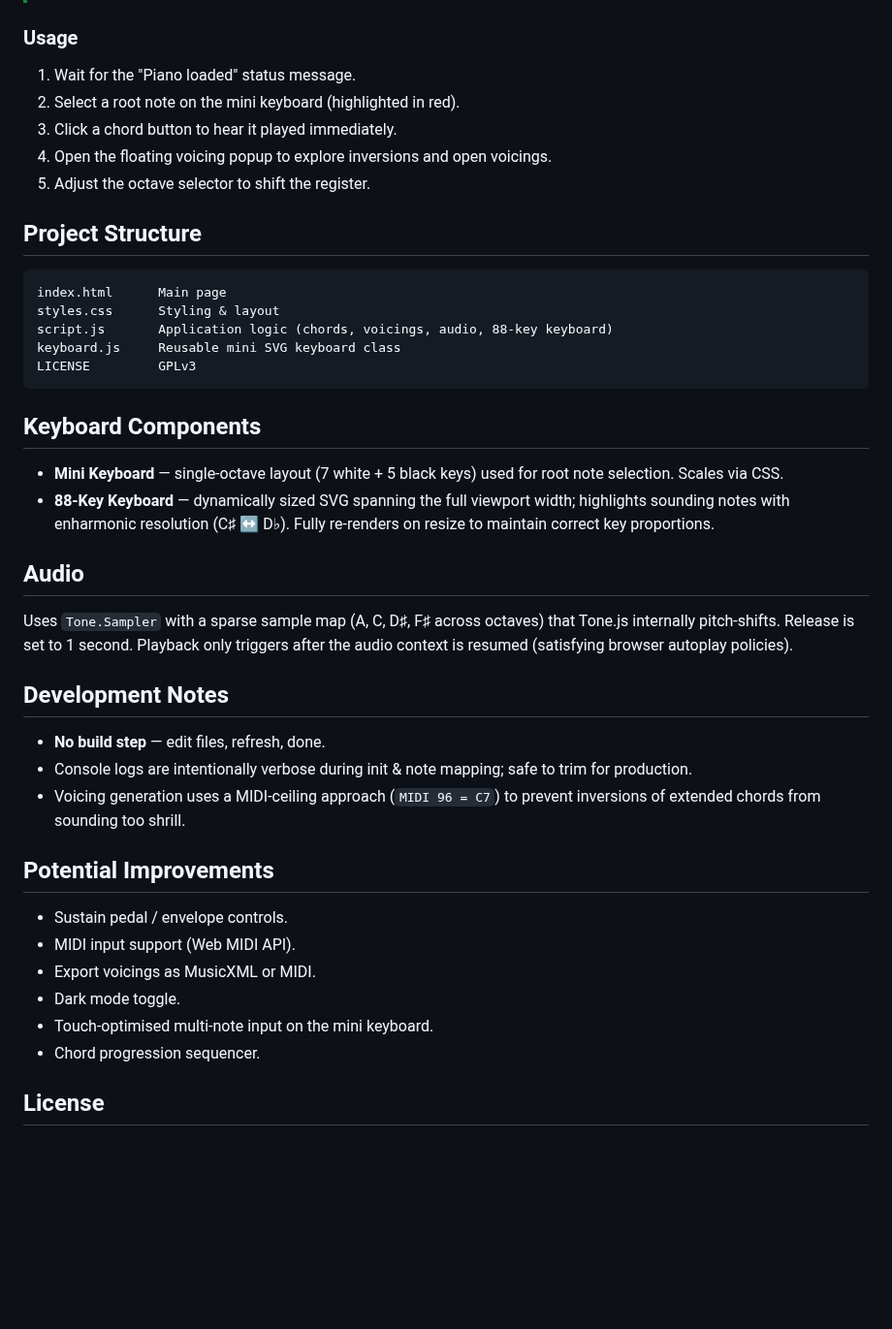
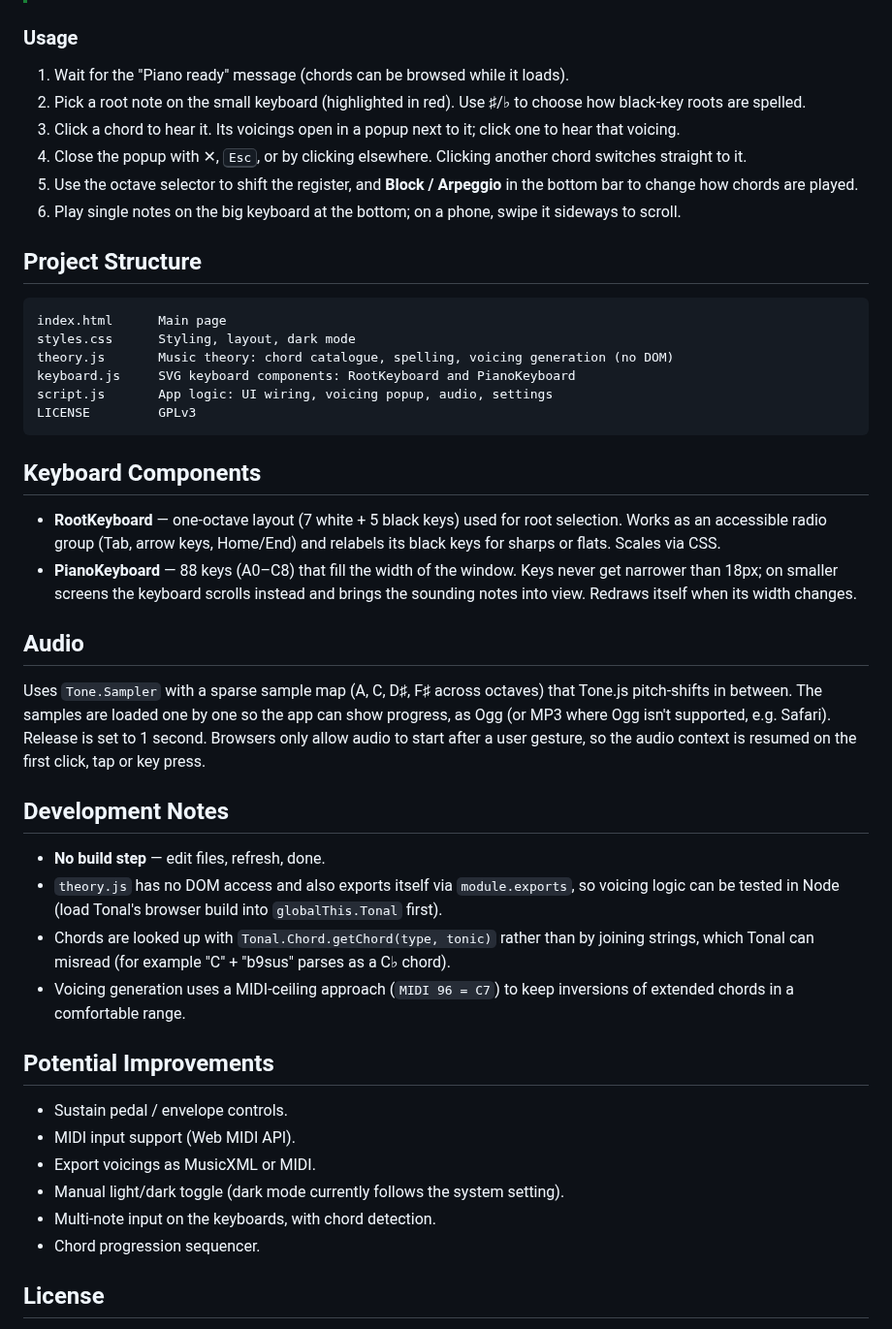
Before and after one commit to fraej/ChordPlayer, a Markdown page: README.md, the part around one of its changes. Shown at 97% size. GitHub-like rendering; blank space fills up the shorter version.

````diff
--- a/README.md
+++ b/README.md
@@ -50,44 +56,47 @@ Then open `http://localhost:8080/` in your browser.
 
 ### Usage
 
-1. Wait for the "Piano loaded" status message.
-2. Select a root note on the mini keyboard (highlighted in red).
-3. Click a chord button to hear it played immediately.
-4. Open the floating voicing popup to explore inversions and open voicings.
-5. Adjust the octave selector to shift the register.
+1. Wait for the "Piano ready" message (chords can be browsed while it loads).
+2. Pick a root note on the small keyboard (highlighted in red). Use ♯/♭ to choose how black-key roots are spelled.
+3. Click a chord to hear it. Its voicings open in a popup next to it; click one to hear that voicing.
+4. Close the popup with ✕, <kbd>Esc</kbd>, or by clicking elsewhere. Clicking another chord switches straight to it.
+5. Use the octave selector to shift the register, and **Block / Arpeggio** in the bottom bar to change how chords are played.
+6. Play single notes on the big keyboard at the bottom; on a phone, swipe it sideways to scroll.
 
 ## Project Structure
 
 ```
 index.html      Main page
-styles.css      Styling & layout
-script.js       Application logic (chords, voicings, audio, 88-key keyboard)
-keyboard.js     Reusable mini SVG keyboard class
+styles.css      Styling, layout, dark mode
+theory.js       Music theory: chord catalogue, spelling, voicing generation (no DOM)
+keyboard.js     SVG keyboard components: RootKeyboard and PianoKeyboard
+script.js       App logic: UI wiring, voicing popup, audio, settings
 LICENSE         GPLv3
 ```
 
 ## Keyboard Components
 
-- **Mini Keyboard** — single-octave layout (7 white + 5 black keys) used for root note selection. Scales via CSS.
-- **88-Key Keyboard** — dynamically sized SVG spanning the full viewport width; highlights sounding notes with enharmonic resolution (C♯ ↔ D♭). Fully re-renders on resize to maintain correct key proportions.
+- **RootKeyboard** — one-octave layout (7 white + 5 black keys) used for root selection. Works as an accessible radio group (Tab, arrow keys, Home/End) and relabels its black keys for sharps or flats. Scales via CSS.
+- **PianoKeyboard** — 88 keys (A0–C8) that fill the width of the window. Keys never get narrower than 18px; on smaller screens the keyboard scrolls instead and brings the sounding notes into view. Redraws itself when its width changes.
 
 ## Audio
 
-Uses `Tone.Sampler` with a sparse sample map (A, C, D♯, F♯ across octaves) that Tone.js internally pitch-shifts. Release is set to 1 second. Playback only triggers after the audio context is resumed (satisfying browser autoplay policies).
+Uses `Tone.Sampler` with a sparse sample map (A, C, D♯, F♯ across octaves) that Tone.js pitch-shifts in between. The samples are loaded one by one so the app can show progress, as Ogg (or MP3 where Ogg isn't supported, e.g. Safari). Release is set to 1 second. Browsers only allow audio to start after a user gesture, so the audio context is resumed on the first click, tap or key press.
 
 ## Development Notes
 
 - **No build step** — edit files, refresh, done.
-- Console logs are intentionally verbose during init & note mapping; safe to trim for production.
-- Voicing generation uses a MIDI-ceiling approach (`MIDI 96 = C7`) to prevent inversions of extended chords from sounding too shrill.
+- `theory.js` has no DOM access and also exports itself via `module.exports`, so voicing logic can be tested in Node (load Tonal's browser build into `globalThis.Tonal` first).
+- Chords are looked up with `Tonal.Chord.getChord(type, tonic)` rather than by joining strings, which Tonal can misread (for example "C" + "b9sus" parses as a C♭ chord).
+- Voicing generation uses a MIDI-ceiling approach (`MIDI 96 = C7`) to keep inversions of extended chords in a comfortable range.
 
 ## Potential Improvements
 
 - Sustain pedal / envelope controls.
 - MIDI input support (Web MIDI API).
 - Export voicings as MusicXML or MIDI.
-- Dark mode toggle.
-- Touch-optimised multi-note input on the mini keyboard.
+- Manual light/dark toggle (dark mode currently follows the system setting).
+- Multi-note input on the keyboards, with chord detection.
 - Chord progression sequencer.
 
 ## License
````
Also changed, not shown: other parts of README.md (+17 -11 lines), Screenshot.png, 5 other files.
